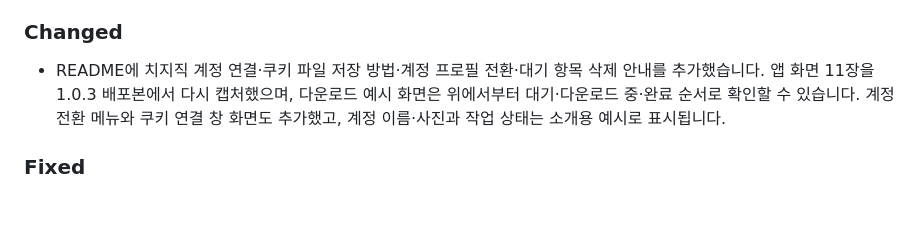
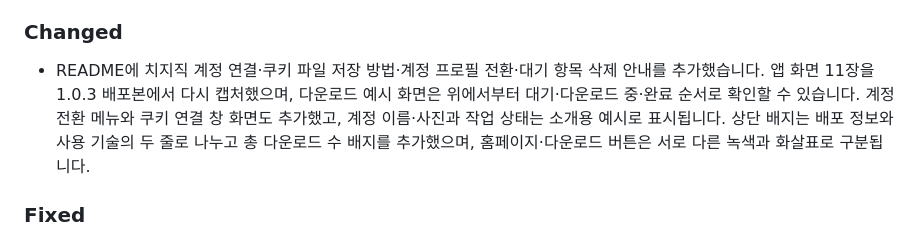
Before and after one commit to deuxdoom/ChzzkDownloader, a Markdown page: CHANGELOG.md, the part around the change. GitHub-like rendering; blank space fills up the shorter version.

```diff
--- a/CHANGELOG.md
+++ b/CHANGELOG.md
@@ -24,7 +24,7 @@
 
 ### Changed
 
-- README에 치지직 계정 연결·쿠키 파일 저장 방법·계정 프로필 전환·대기 항목 삭제 안내를 추가했습니다. 앱 화면 11장을 1.0.3 배포본에서 다시 캡처했으며, 다운로드 예시 화면은 위에서부터 대기·다운로드 중·완료 순서로 확인할 수 있습니다. 계정 전환 메뉴와 쿠키 연결 창 화면도 추가했고, 계정 이름·사진과 작업 상태는 소개용 예시로 표시됩니다.
+- README에 치지직 계정 연결·쿠키 파일 저장 방법·계정 프로필 전환·대기 항목 삭제 안내를 추가했습니다. 앱 화면 11장을 1.0.3 배포본에서 다시 캡처했으며, 다운로드 예시 화면은 위에서부터 대기·다운로드 중·완료 순서로 확인할 수 있습니다. 계정 전환 메뉴와 쿠키 연결 창 화면도 추가했고, 계정 이름·사진과 작업 상태는 소개용 예시로 표시됩니다. 상단 배지는 배포 정보와 사용 기술의 두 줄로 나누고 총 다운로드 수 배지를 추가했으며, 홈페이지·다운로드 버튼은 서로 다른 녹색과 화살표로 구분됩니다.
 
 ### Fixed
 
```
Also changed, not shown: README.md (+5 -3 lines).
